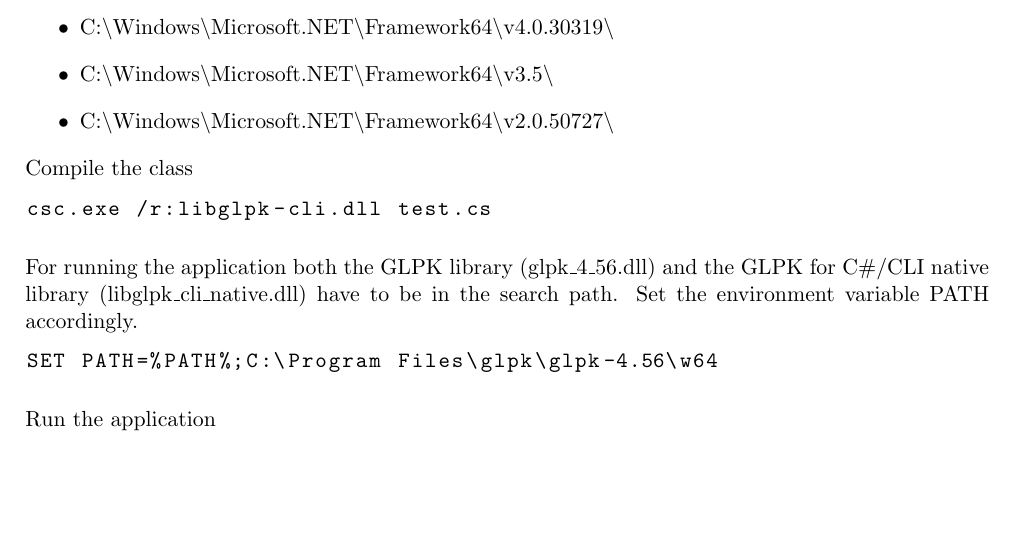
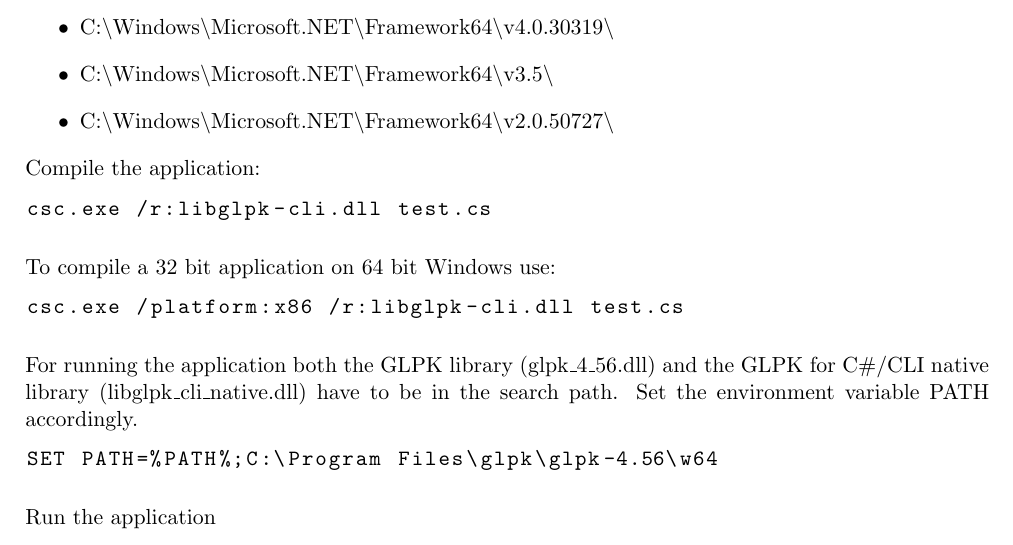
Before and after one commit to xypron/glpk-cli, a LaTeX document (doc/glpk-cli.tex): part of page 7 of 16, cut so that both start at the same text, the shorter picture padded with empty space. Compiled offline with pdfLaTeX.

Commit message:
w32 specify execution platform
To run a 32 bit application on 64 bit Windows it must be compiled
with the /platform:x86 switch.

Signed-off-by: Heinrich Schuchardt <xypron.glpk@gmx.de>

```diff
--- a/doc/glpk-cli.tex
+++ b/doc/glpk-cli.tex
@@ -310,11 +310,18 @@ Possible paths include:
 \item C:\textbackslash Windows\textbackslash Microsoft.NET\textbackslash Framework64\textbackslash v2.0.50727\textbackslash
 \end{itemize}
 
-Compile the class
+Compile the application:
 
 \lstset{language=bash,escapeinside={~}{.}}
 \begin{lstlisting}
 csc.exe /r:libglpk-cli.dll test.cs
+\end{lstlisting}
+
+To compile a 32 bit application on 64 bit Windows use:
+
+\lstset{language=bash,escapeinside={~}{.}}
+\begin{lstlisting}
+csc.exe /platform:x86 /r:libglpk-cli.dll test.cs
 \end{lstlisting}
 
 For running the application both the GLPK library
```
Also changed, not shown: 1 other file.
